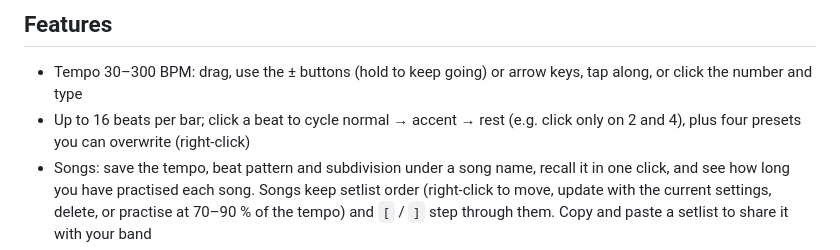
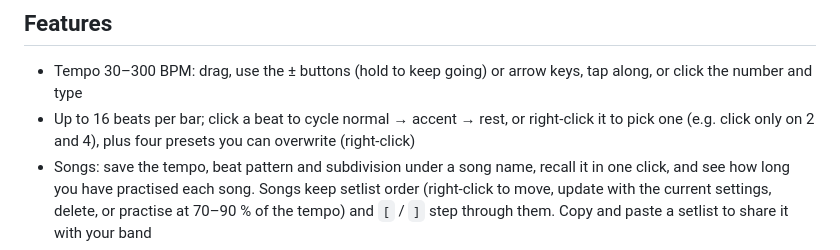
Before and after one commit to ash1day/Pulstick, a Markdown page: README.md, the part around the change. GitHub-like rendering.

Commit message:
docs: mention the beat menu

```diff
--- a/README.md
+++ b/README.md
@@ -9,7 +9,7 @@ A minimal metronome that lives in your macOS menu bar.
 ## Features
 
 - Tempo 30–300 BPM: drag, use the ± buttons (hold to keep going) or arrow keys, tap along, or click the number and type
-- Up to 16 beats per bar; click a beat to cycle normal → accent → rest (e.g. click only on 2 and 4), plus four presets you can overwrite (right-click)
+- Up to 16 beats per bar; click a beat to cycle normal → accent → rest, or right-click it to pick one (e.g. click only on 2 and 4), plus four presets you can overwrite (right-click)
 - Songs: save the tempo, beat pattern and subdivision under a song name, recall it in one click, and see how long you have practised each song. Songs keep setlist order (right-click to move, update with the current settings, delete, or practise at 70–90 % of the tempo) and `[` / `]` step through them. Copy and paste a setlist to share it with your band
 - Subdivisions: eighths, triplets, sixteenths
 - Three click sounds (beep, wood, tick), all synthesized in code
```
Also changed, not shown: CHANGELOG.md (+1 -1 lines).
